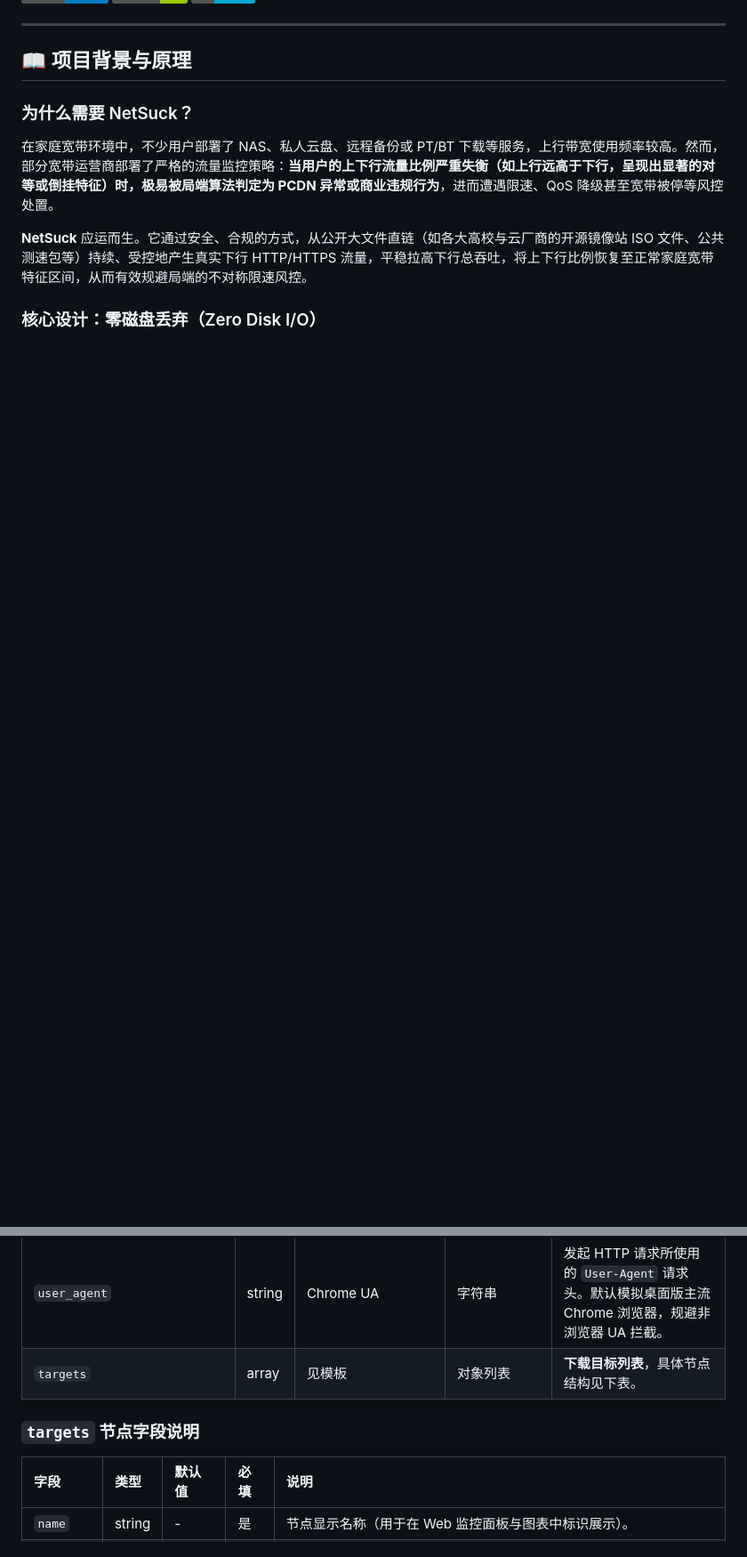
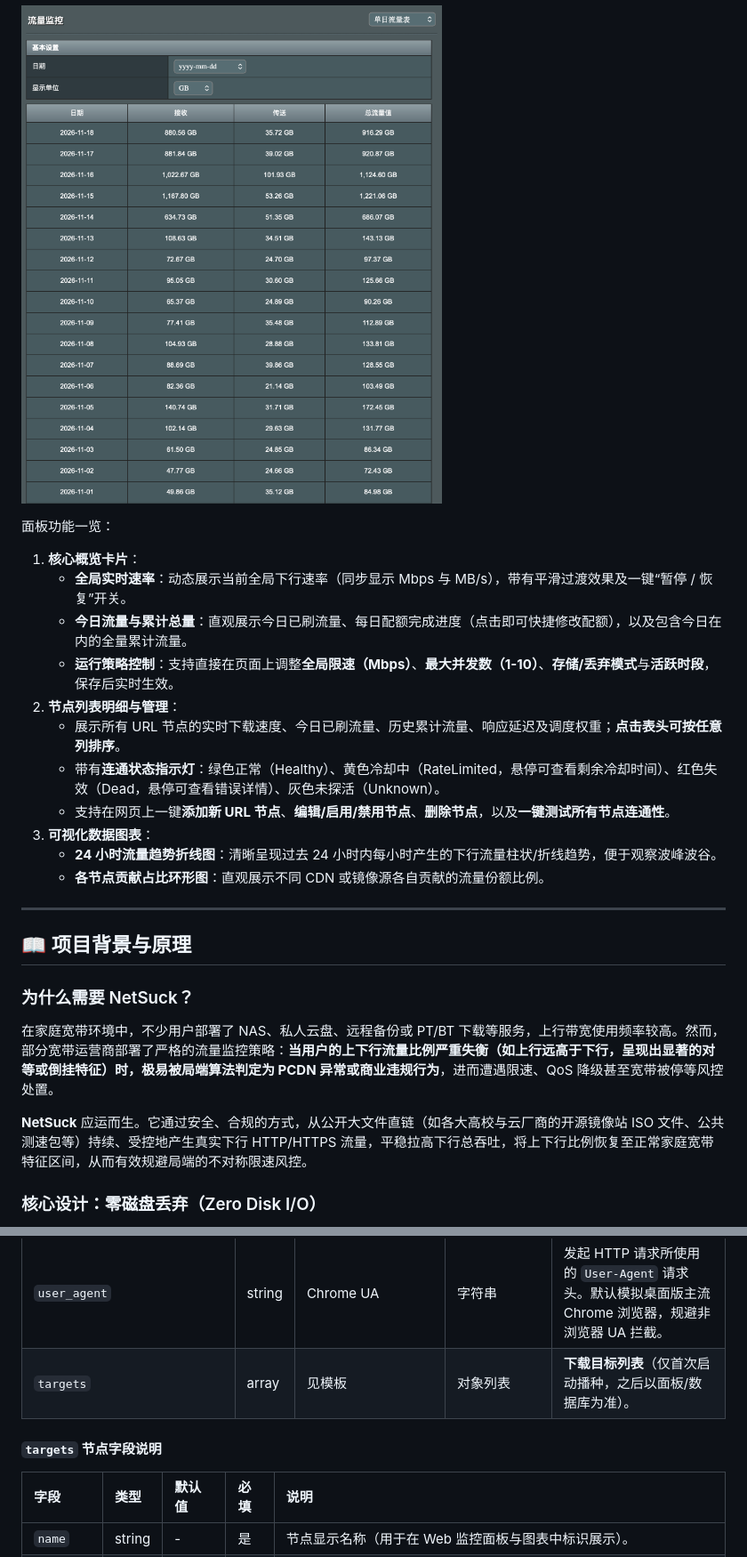
Before and after one commit to StromKuo/NetSuck, a Markdown page: README.md, 2 parts joined by grey strips. Shown at 89% size. GitHub-like rendering; folded sections open; badges without logos; blank space fills up the shorter version.

```diff
--- a/README.md
+++ b/README.md
@@ -9,3 +23,20 @@
+![使用前后的下行流量对比](docs/images/单日流量.png)
+
+</details>
+
+面板功能一览：
+
+1. **核心概览卡片**：
+   - **全局实时速率**：动态展示当前全局下行速率（同步显示 Mbps 与 MB/s），带有平滑过渡效果及一键“暂停 / 恢复”开关。
+   - **今日流量与累计总量**：直观展示今日已刷流量、每日配额完成进度（点击即可快捷修改配额），以及包含今日在内的全量累计流量。
+   - **运行策略控制**：支持直接在页面上调整**全局限速（Mbps）**、**最大并发数（1-10）**、**存储/丢弃模式**与**活跃时段**，保存后实时生效。
+2. **节点列表明细与管理**：
+   - 展示所有 URL 节点的实时下载速度、今日已刷流量、历史累计流量、响应延迟及调度权重；**点击表头可按任意列排序**。
+   - 带有**连通状态指示灯**：绿色正常（Healthy）、黄色冷却中（RateLimited，悬停可查看剩余冷却时间）、红色失效（Dead，悬停可查看错误详情）、灰色未探活（Unknown）。
+   - 支持在网页上一键**添加新 URL 节点**、**编辑/启用/禁用节点**、**删除节点**，以及**一键测试所有节点连通性**。
+3. **可视化数据图表**：
+   - **24 小时流量趋势折线图**：清晰呈现过去 24 小时内每小时产生的下行流量柱状/折线趋势，便于观察波峰波谷。
+   - **各节点贡献占比环形图**：直观展示不同 CDN 或镜像源各自贡献的流量份额比例。
 
 ---
 
@@ -120,9 +165,9 @@ docker run -d \
 | `jitter_seconds.max_seconds` | int | `30` | `>= min` | 单文件下载完成后的**最大随机休眠秒数**。让流量曲线呈现自然起伏。 |
 | `cooldown_hours` | int | `6` | `> 0` | **限流冷却时长（小时）**。<br>当节点遇到 403 或 429 响应时，自动冷冻的时长。冷冻期间绝不发起请求。 |
 | `user_agent` | string | Chrome UA | 字符串 | 发起 HTTP 请求所使用的 `User-Agent` 请求头。默认模拟桌面版主流 Chrome 浏览器，规避非浏览器 UA 拦截。 |
-| `targets` | array | 见模板 | 对象列表 | **下载目标列表**，具体节点结构见下表。 |
+| `targets` | array | 见模板 | 对象列表 | **下载目标列表**（仅首次启动播种，之后以面板/数据库为准）。 |
 
-### `targets` 节点字段说明
+#### `targets` 节点字段说明
 
 | 字段 | 类型 | 默认值 | 必填 | 说明 |
 | :--- | :--- | :--- | :--- | :--- |
```
Also changed, not shown: other parts of README.md (+33 -23 lines), docs/images/dashboard.png.
